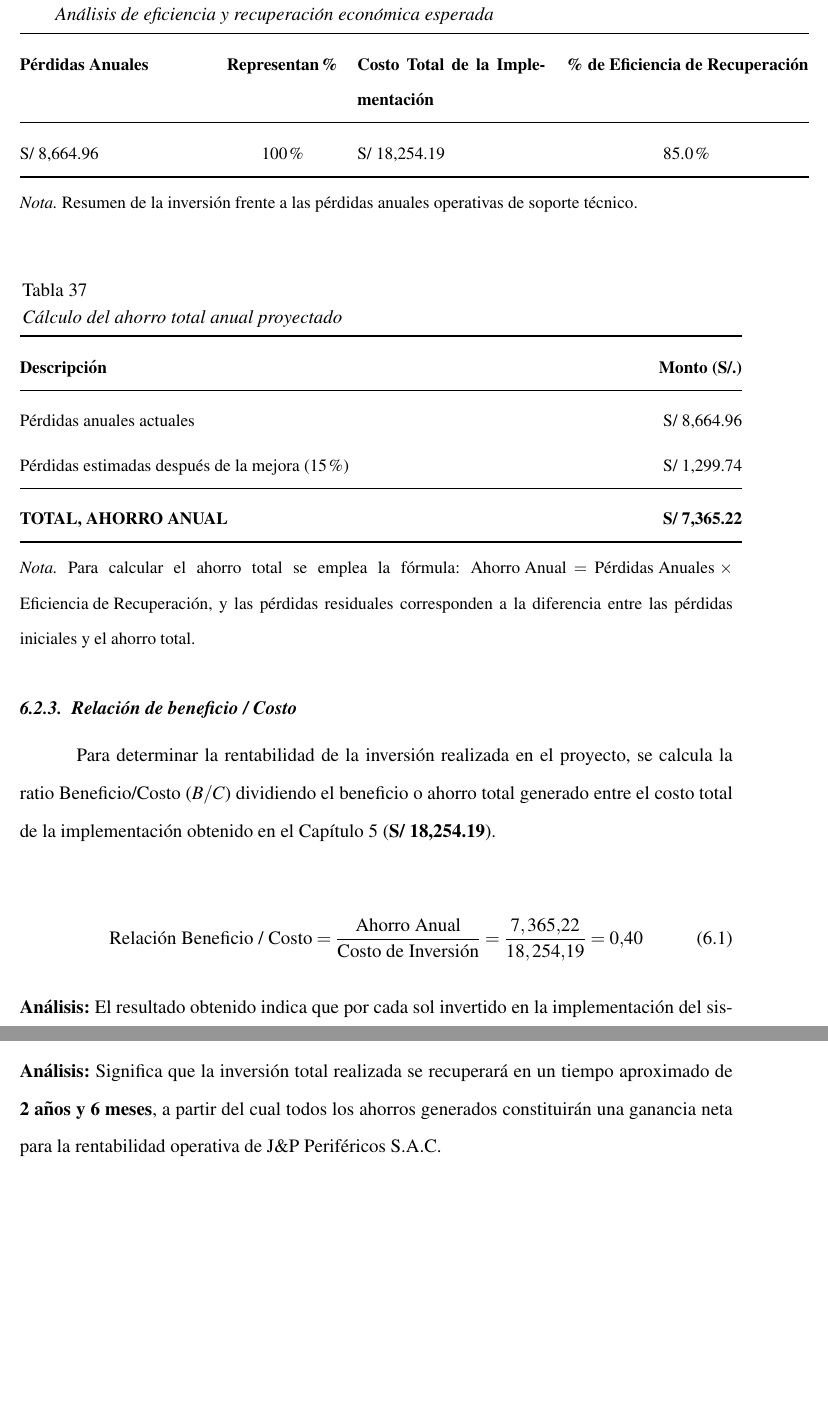
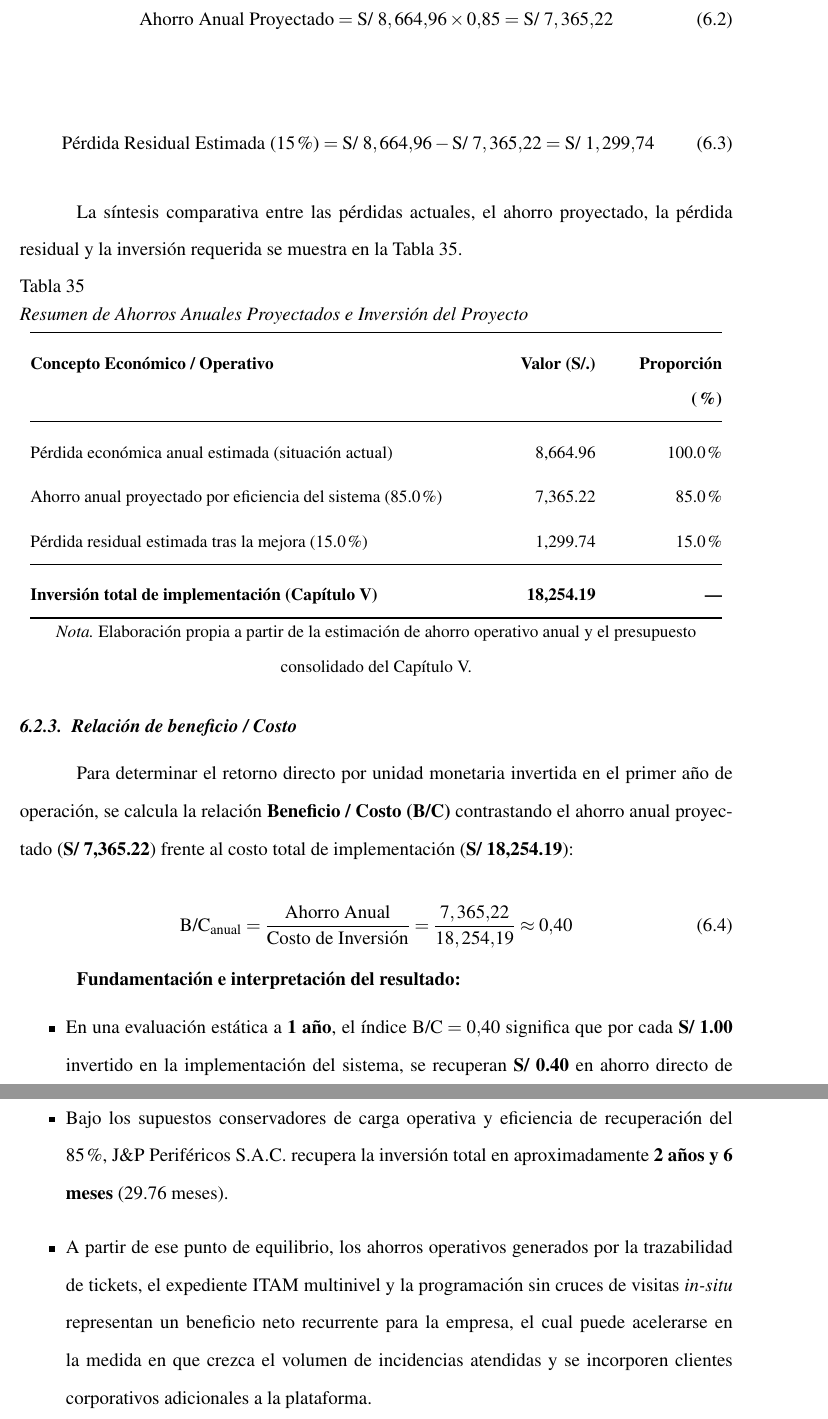
Before and after one commit to Denis-sys-a/TesisProyectoHelpDesk, a LaTeX document (main.tex, which reads Estructura/capitulo6.tex): two parts of pages 153 and 154 of 184 before the commit and two parts of pages 153 and 155 of 185 after it, joined at a grey line, cut at the place of the change, the shorter picture padded with empty space. Compiled offline with pdfLaTeX.

Commit message:
Una base del capitulo 6

```diff
--- a/Estructura/capitulo6.tex
+++ b/Estructura/capitulo6.tex
@@ -111,2 +54 @@ La implementación del sistema web Help-Desk centralizado y el módulo de gesti
 
-\vspace{0.3cm}
@@ -113,73 +58,44 @@ La implementación del sistema web Help-Desk centralizado y el módulo de gesti
 
-\vspace{0.3cm}
+\begin{equation}
+\text{Ahorro Anual Proyectado} = \text{S/ } 8,664.96 \times 0.85 = \text{S/ } 7,365.22
+\end{equation}
 
-\begingroup
+\begin{equation}
+\text{Pérdida Residual Estimada (15\%)} = \text{S/ } 8,664.96 - \text{S/ } 7,365.22 = \text{S/ } 1,299.74
+\end{equation}
+
+La síntesis comparativa entre las pérdidas actuales, el ahorro proyectado, la pérdida residual y la inversión requerida se muestra en la Tabla \ref{tab:resumen_beneficios_cap6}.
+
+\begin{table}[H]
+\centering
 \small
 \renewcommand{\arraystretch}{1.25}
-\begin{longtable}{@{} p{4.2cm} c p{4.2cm} c @{}}
-\caption{{Análisis de eficiencia y recuperación económica esperada}} \label{tab:eficiencia_recuperacion} \\
+\caption{Resumen de Ahorros Anuales Proyectados e Inversión del Proyecto}
+\label{tab:resumen_beneficios_cap6}
+\begin{tabular}{@{} >{\raggedright\arraybackslash}p{9.2cm} >{\raggedleft\arraybackslash}p{3.0cm} >{\raggedleft\arraybackslash}p{2.4cm} @{}}
 \toprule
-\textbf{Pérdidas Anuales} & \textbf{Representan \%} & \textbf{Costo Total de la Implementación} & \textbf{\% de Eficiencia de Recuperación} \\
+\textbf{Concepto Económico / Operativo} & \textbf{Valor (S/.)} & \textbf{Proporción (\%)} \\
 \midrule
-\endfirsthead
-
-\multicolumn{4}{@{}l}{\textbf{Tabla \ref{tab:eficiencia_recuperacion}} \textit{(Continuación)}} \\[0.4em]
-\toprule
-\textbf{Pérdidas Anuales} & \textbf{Representan \%} & \textbf{Costo Total de la Implementación} & \textbf{\% de Eficiencia de Recuperación} \\
+Pérdida económica anual estimada (situación actual) & 8,664.96 & 100.0\% \\
+Ahorro anual proyectado por eficiencia del sistema (85.0\%) & 7,365.22 & 85.0\% \\
+Pérdida residual estimada tras la mejora (15.0\%) & 1,299.74 & 15.0\% \\
 \midrule
-\endhead
-
-\midrule
-\multicolumn{4}{r}{\textit{Continúa en la siguiente página\dots}} \\
-\endfoot
-
+\textbf{Inversión total de implementación (Capítulo V)} & \textbf{18,254.19} & \textbf{---} \\
 \bottomrule
-\multicolumn{4}{@{}p{\textwidth}}{\small \textit{Nota.} Resumen de la inversión frente a las pérdidas anuales operativas de soporte técnico.} \\
-\endlastfoot
-
-S/ 8,664.96 & 100\% & S/ 18,254.19 & 85.0\% \\
-\end{longtable}
-\endgroup
-
-\vspace{0.2cm}
-
-\begingroup
-\small
-\renewcommand{\arraystretch}{1.25}
-\begin{longtable}{@{} p{8.2cm} r @{}}
-\caption{{Cálculo del ahorro total anual proyectado}} \label{tab:ahorro_anual} \\
-\toprule
-\textbf{Descripción} & \textbf{Monto (S/.)} \\
-\midrule
-\endfirsthead
-
-\multicolumn{2}{@{}l}{\textbf{Tabla \ref{tab:ahorro_anual}} \textit{(Continuación)}} \\[0.4em]
-\toprule
-\textbf{Descripción} & \textbf{Monto (S/.)} \\
-\midrule
-\endhead
-
-\midrule
-\multicolumn{2}{r}{\textit{Continúa en la siguiente página\dots}} \\
-\endfoot
-
-\bottomrule
-\multicolumn{2}{@{}p{\textwidth}}{\small \textit{Nota.} Para calcular el ahorro total se emplea la fórmula: $\text{Ahorro Anual} = \text{Pérdidas Anuales} \times \text{Eficiencia de Recuperación}$, y las pérdidas residuales corresponden a la diferencia entre las pérdidas iniciales y el ahorro total.} \\
-\endlastfoot
-
-Pérdidas anuales actuales & S/ 8,664.96 \\
-Pérdidas estimadas después de la mejora (15\%) & S/ 1,299.74 \\
-\midrule
-\textbf{TOTAL, AHORRO ANUAL} & \textbf{S/ 7,365.22} \\
-\end{longtable}
-\endgroup
+\end{tabular}
+\\[0.3em]
+{\small \textit{Nota.} Elaboración propia a partir de la estimación de ahorro operativo anual y el presupuesto consolidado del Capítulo V.}
+\end{table}
 
 \subsection{Relación de beneficio / Costo}
 
-Para determinar la rentabilidad de la inversión realizada en el proyecto, se calcula la ratio Beneficio/Costo ($B/C$) dividiendo el beneficio o ahorro total generado entre el costo total de la implementación obtenido en el Capítulo 5 (\textbf{S/ 18,254.19}).
+Para determinar el retorno directo por unidad monetaria invertida en el primer año de operación, se calcula la relación \textbf{Beneficio / Costo ($\text{B/C}$)} contrastando el ahorro anual proyectado (\textbf{S/ 7,365.22}) frente al costo total de implementación (\textbf{S/ 18,254.19}):
 
 \begin{equation}
-\text{Relación Beneficio / Costo} = \frac{\text{Ahorro Anual}}{\text{Costo de Inversión}} = \frac{7,365.22}{18,254.19} = 0.40
+\text{B/C}_{\text{anual}} = \frac{\text{Ahorro Anual}}{\text{Costo de Inversión}} = \frac{7,365.22}{18,254.19} \approx 0.40
 \end{equation}
 
-\noindent \textbf{Análisis:} El resultado obtenido indica que por cada sol invertido en la implementación del sistema web Help-Desk, se obtiene un retorno en ahorro operativo valorizado en \textbf{S/. 0.40} anuales.
+\textbf{Fundamentación e interpretación del resultado:}
+\begin{itemize}
+    \item En una evaluación estática a \textbf{1 año}, el índice $\text{B/C} = 0.40$ significa que por cada \textbf{S/ 1.00} invertido en la implementación del sistema, se recuperan \textbf{S/ 0.40} en ahorro directo de horas-hombre y logística durante el primer año.
+    \item Este resultado obedece a que el proyecto incluye un componente relevante de desarrollo de software a medida (mano de obra de tres desarrolladores en 149 días laborables, que representa el 73.5\% de la inversión total) y equipamiento/soporte, mientras que el ahorro base se calcula de forma conservadora sobre una muestra operativa acotada (395 atenciones en 5 meses).
@@ -200,2 +114 @@ Realizando la conversión a meses y días:
 
-\noindent \textbf{Análisis:} Significa que la inversión total realizada se recuperará en un tiempo aproximado de \textbf{2 años y 6 meses}, a partir del cual todos los ahorros generados constituirán una ganancia neta para la rentabilidad operativa de J\&P Periféricos S.A.C.
@@ -201,0 +123,5 @@ Realizando la conversión a meses y días:
+\textbf{Fundamentación e interpretación del resultado:}
+\begin{itemize}
+    \item Bajo los supuestos conservadores de carga operativa y eficiencia de recuperación del 85\%, J\&P Periféricos S.A.C. recupera la inversión total en aproximadamente \textbf{2 años y 6 meses} (29.76 meses).
+    \item A partir de ese punto de equilibrio, los ahorros operativos generados por la trazabilidad de tickets, el expediente ITAM multinivel y la programación sin cruces de visitas \textit{in-situ} representan un beneficio neto recurrente para la empresa, el cual puede acelerarse en la medida en que crezca el volumen de incidencias atendidas y se incorporen clientes corporativos adicionales a la plataforma.
+\end{itemize}
```
Also changed, not shown: Estructura/capitulo6.tex (138 more changed lines).
